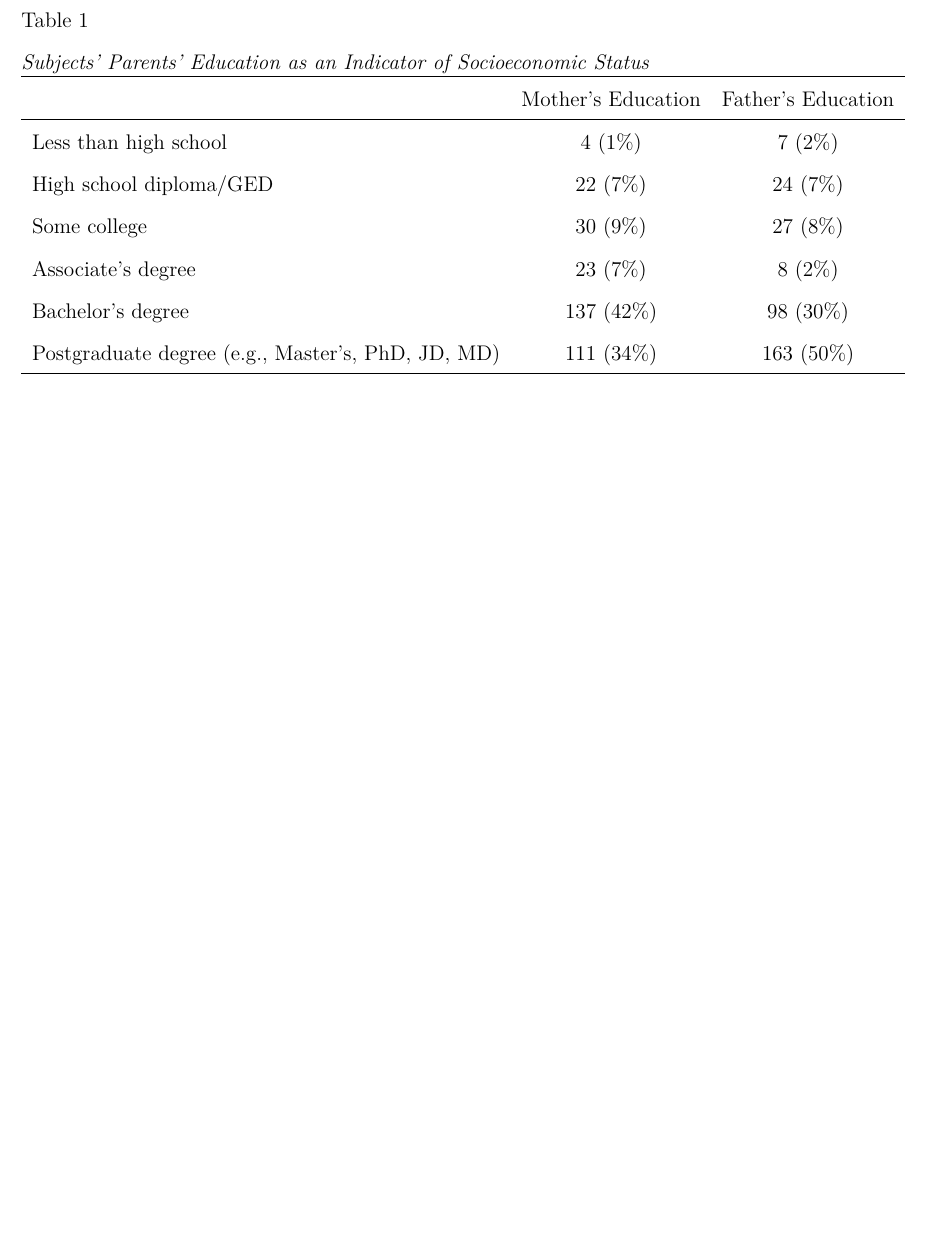
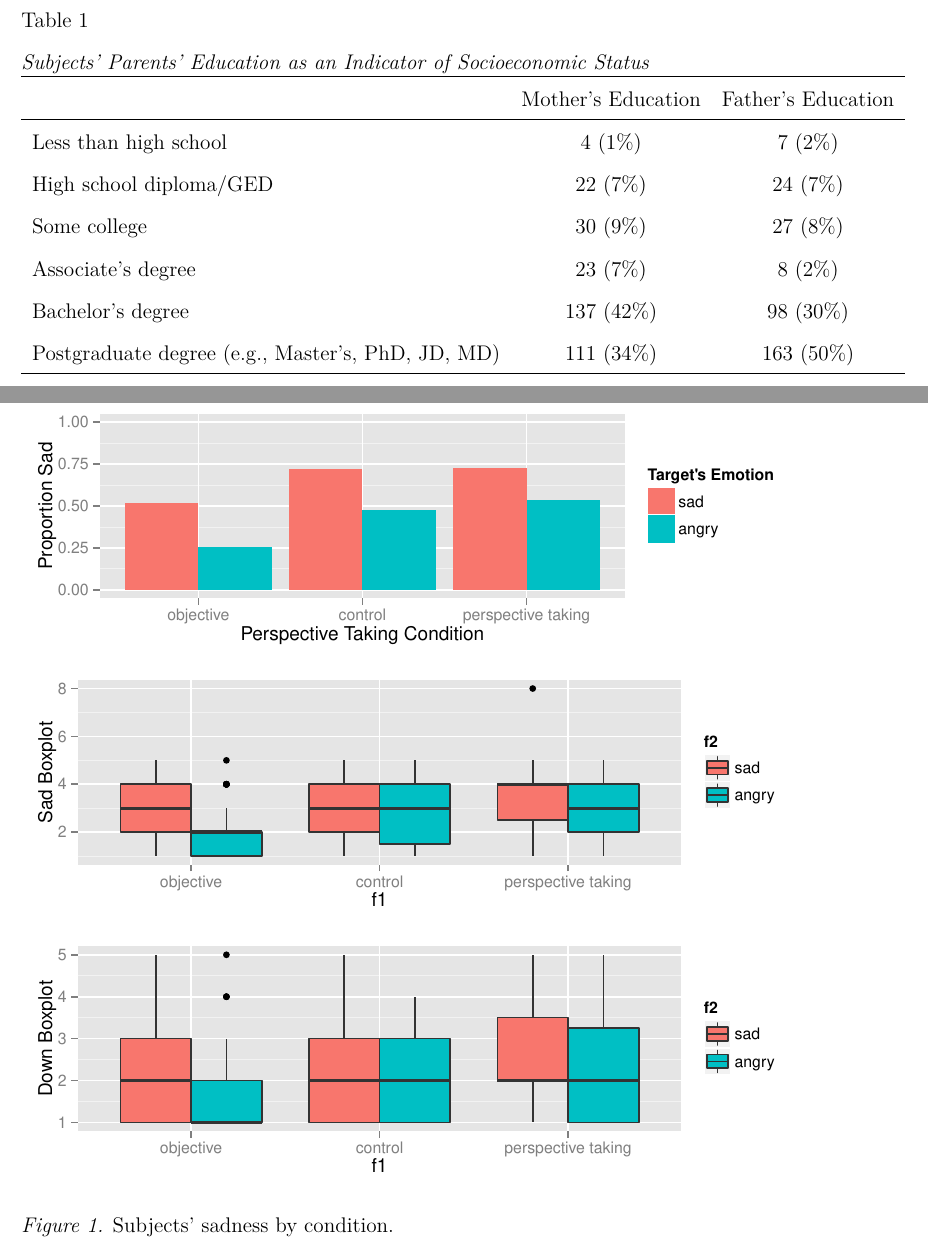
Before and after one commit to joshwondra/Perspective-Taking-and-Control-Manuscript, a LaTeX paper (PerspectiveTakingManuscript.tex): part of page 10 of 10 before the commit and two parts of pages 10 and 11 of 12 after it, the two joined at a grey line, cut so that both start at the same text, the shorter picture padded with empty space. Compiled offline with pdfLaTeX.

```diff
--- a/PerspectiveTakingManuscript.tex
+++ b/PerspectiveTakingManuscript.tex
@@ -166,7 +166,28 @@
 
 \subsection{Did Perspective Taking Affect Subjects' Emotions?}
 
-Subjects' anger in the open-ended and closed-ended data is
+\subsection{Sadness and Sympathy} Figure 1 displays subjects' sadness and sympathy in the open-ended and closed-ended data.
+
+\begin{figure}
+\begin{knitrout}
+\definecolor{shadecolor}{rgb}{0.969, 0.969, 0.969}\color{fgcolor}
+\includegraphics[width=\maxwidth]{figure/SadPlot}
+
+\end{knitrout}
+\textit{Figure 1.} Subjects' sadness by condition.
+\end{figure}
+
+\begin{figure}
+\begin{knitrout}
+\definecolor{shadecolor}{rgb}{0.969, 0.969, 0.969}\color{fgcolor}\begin{kframe}
+
+
+{\ttfamily\noindent\color{warningcolor}{\#\# Warning: Removed 3 rows containing non-finite values (stat\_boxplot).}}\end{kframe}
+\includegraphics[width=\maxwidth]{figure/SympPlot}
+
+\end{knitrout}
+\textit{Figure 2.} Subjects' sympathy by condition.
+\end{figure}
 
 
 \bibliography{ptreferences}
```
Also changed, not shown: PerspectiveTakingManuscript-concordance.tex (+1 -1 lines), PTDataComplete.csv, PerspectiveTakingManuscript.pdf, figure/SadPlot.pdf (added), figure/SadSympPlot.pdf (added), figure/SympPlot.pdf (added), 5 other files.
